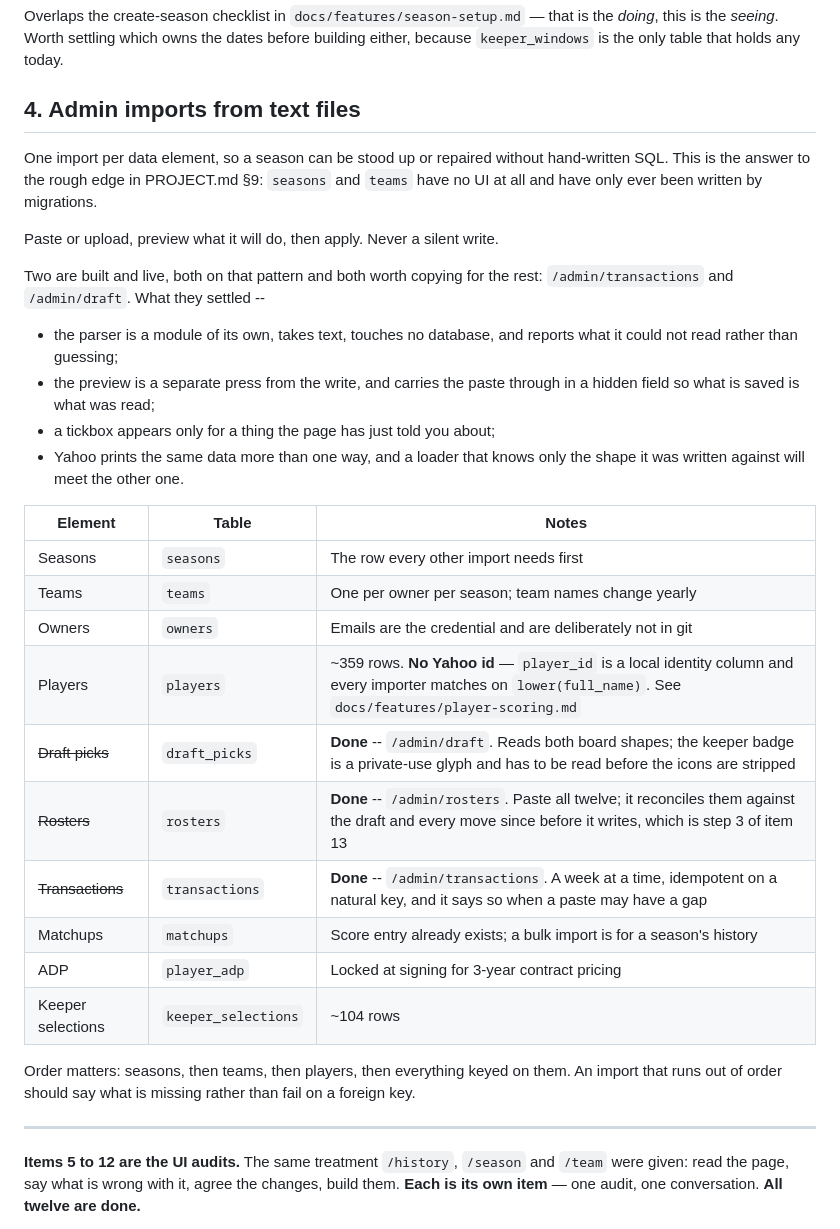
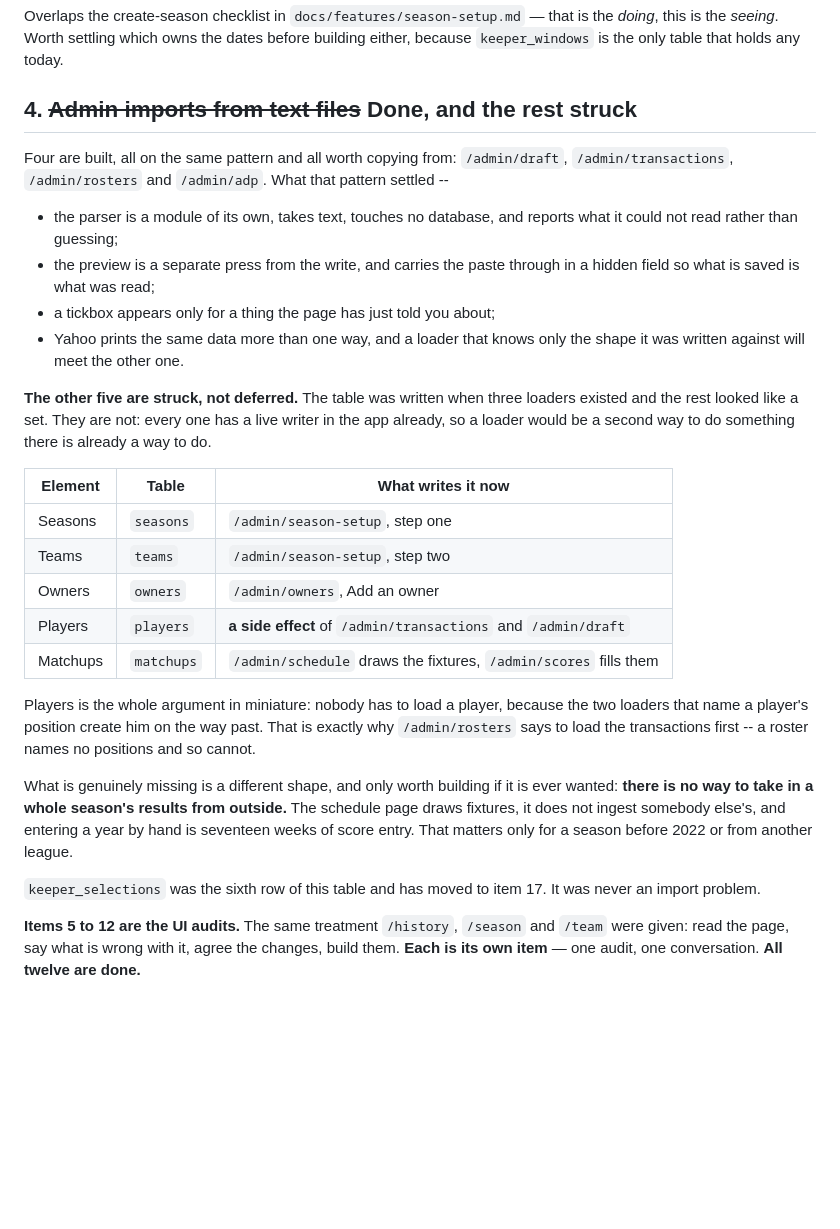
Before and after one commit to djans44/WeTheNorth, a Markdown page: docs/backlog.md, the part around the change. Drawn GitHub-style; blank space fills up the shorter version.

Commit message:
Backlog: item 4's remaining loaders are struck, not deferred
Every one of the five has a live writer in the app already, so a loader
would be a second way to do something there is already a way to do --
seasons and teams from season setup, owners from the owners page, and
players as a side effect of the two loaders that name a position, which
is why the roster loader says to load the transactions first.

What is actually missing is a different shape and probably never wanted:
nothing takes in a whole season's results from outside.

keeper_selections leaves this item. It was never an import problem.

Co-Authored-By: Claude Opus 5 (1M context) <noreply@anthropic.com>
Claude-Session: https://claude.ai/code/session_017AyGSFzNmW6EyfXFYCL5XC

```diff
--- a/docs/backlog.md
+++ b/docs/backlog.md
@@ -96,17 +96,11 @@ that is the *doing*, this is the *seeing*. Worth settling which owns the
 dates before building either, because `keeper_windows` is the only table
 that holds any today.
 
-## 4. Admin imports from text files
+## 4. ~~Admin imports from text files~~ **Done, and the rest struck**
 
-One import per data element, so a season can be stood up or repaired without
-hand-written SQL. This is the answer to the rough edge in PROJECT.md §9:
-`seasons` and `teams` have no UI at all and have only ever been written by
-migrations.
-
-Paste or upload, preview what it will do, then apply. Never a silent write.
-
-Two are built and live, both on that pattern and both worth copying for the
-rest: `/admin/transactions` and `/admin/draft`. What they settled --
+Four are built, all on the same pattern and all worth copying from:
+`/admin/draft`, `/admin/transactions`, `/admin/rosters` and `/admin/adp`.
+What that pattern settled --
 
 - the parser is a module of its own, takes text, touches no database, and
   reports what it could not read rather than guessing;
@@ -116,24 +110,32 @@ rest: `/admin/transactions` and `/admin/draft`. What they settled --
 - Yahoo prints the same data more than one way, and a loader that knows only
   the shape it was written against will meet the other one.
 
-| Element | Table | Notes |
+**The other five are struck, not deferred.** The table was written when three
+loaders existed and the rest looked like a set. They are not: every one has a
+live writer in the app already, so a loader would be a second way to do
+something there is already a way to do.
+
+| Element | Table | What writes it now |
 |---|---|---|
-| Seasons | `seasons` | The row every other import needs first |
-| Teams | `teams` | One per owner per season; team names change yearly |
-| Owners | `owners` | Emails are the credential and are deliberately not in git |
-| Players | `players` | ~359 rows. **No Yahoo id** — `player_id` is a local identity column and every importer matches on `lower(full_name)`. See `docs/features/player-scoring.md` |
-| ~~Draft picks~~ | `draft_picks` | **Done** -- `/admin/draft`. Reads both board shapes; the keeper badge is a private-use glyph and has to be read before the icons are stripped |
-| ~~Rosters~~ | `rosters` | **Done** -- `/admin/rosters`. Paste all twelve; it reconciles them against the draft and every move since before it writes, which is step 3 of item 13 |
-| ~~Transactions~~ | `transactions` | **Done** -- `/admin/transactions`. A week at a time, idempotent on a natural key, and it says so when a paste may have a gap |
-| Matchups | `matchups` | Score entry already exists; a bulk import is for a season's history |
-| ADP | `player_adp` | Locked at signing for 3-year contract pricing |
-| Keeper selections | `keeper_selections` | ~104 rows |
+| Seasons | `seasons` | `/admin/season-setup`, step one |
+| Teams | `teams` | `/admin/season-setup`, step two |
+| Owners | `owners` | `/admin/owners`, Add an owner |
+| Players | `players` | **a side effect** of `/admin/transactions` and `/admin/draft` |
+| Matchups | `matchups` | `/admin/schedule` draws the fixtures, `/admin/scores` fills them |
 
-Order matters: seasons, then teams, then players, then everything keyed on
-them. An import that runs out of order should say what is missing rather
-than fail on a foreign key.
+Players is the whole argument in miniature: nobody has to load a player,
+because the two loaders that name a player's position create him on the way
+past. That is exactly why `/admin/rosters` says to load the transactions
+first -- a roster names no positions and so cannot.
 
----
+What is genuinely missing is a different shape, and only worth building if it
+is ever wanted: **there is no way to take in a whole season's results from
+outside.** The schedule page draws fixtures, it does not ingest somebody
+else's, and entering a year by hand is seventeen weeks of score entry. That
+matters only for a season before 2022 or from another league.
+
+`keeper_selections` was the sixth row of this table and has moved to item 17.
+It was never an import problem.
 
 **Items 5 to 12 are the UI audits.** The same treatment `/history`, `/season` and `/team` were given: read the
 page, say what is wrong with it, agree the changes, build them. **Each is its
```
